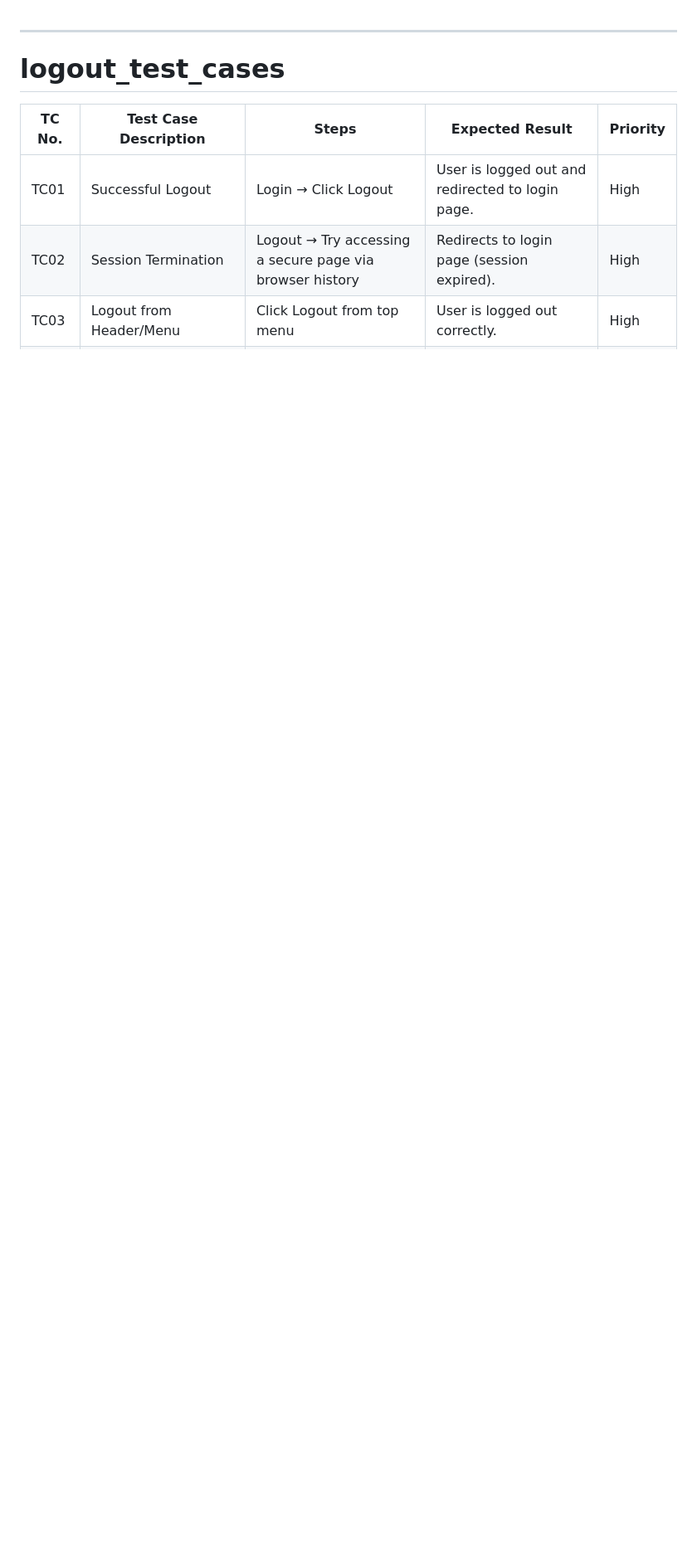
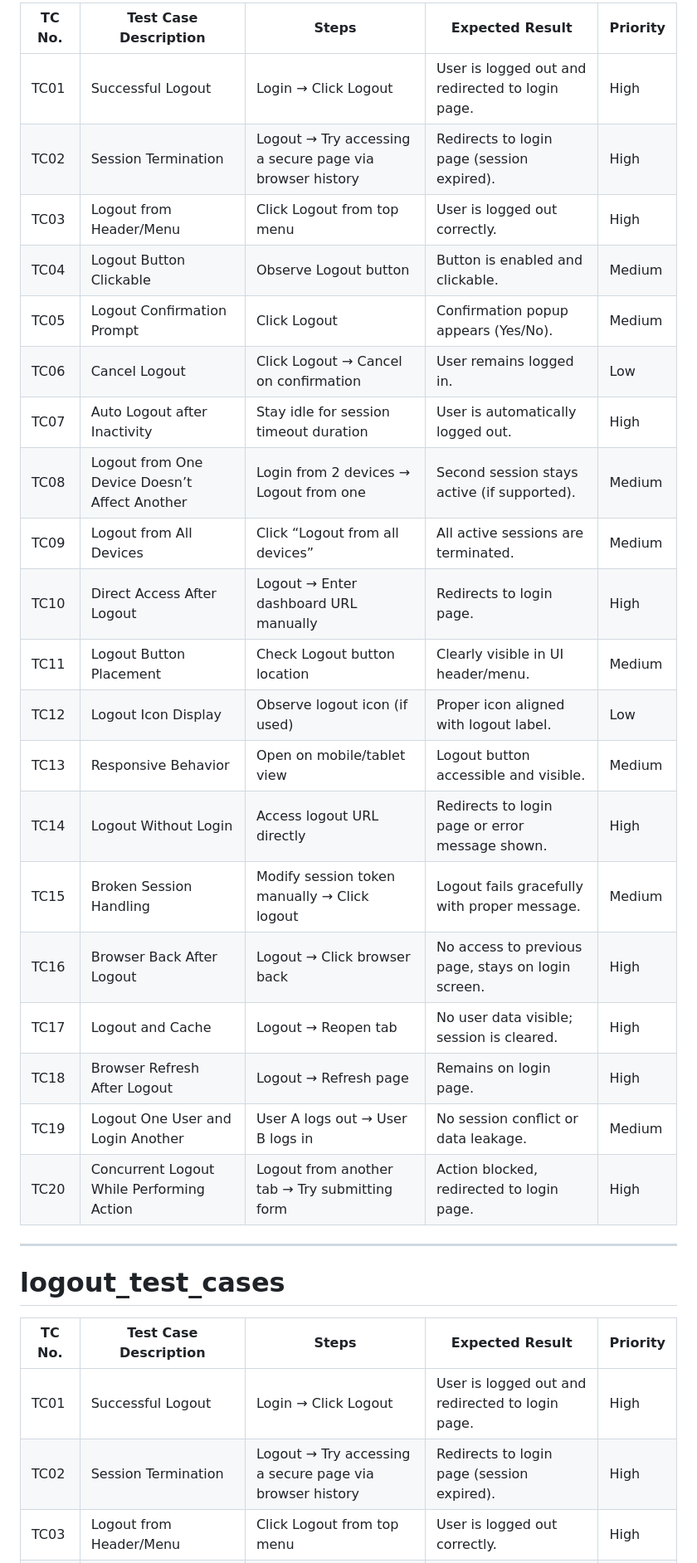
Before and after one commit to PratikJ0shi/test-cases, a Markdown page: form/logout_testcases/index.md, the part around the change. Shown at 83% size. Rendered like a GitHub page; blank space fills up the shorter version.

```diff
--- a/form/logout_testcases/index.md
+++ b/form/logout_testcases/index.md
@@ -1,3 +1,25 @@
+| TC No. | Test Case Description                          | Steps                                                                 | Expected Result                                                        | Priority |
+|--------|------------------------------------------------|------------------------------------------------------------------------|------------------------------------------------------------------------|----------|
+| TC01   | Successful Logout                              | Login → Click Logout                                                  | User is logged out and redirected to login page.                       | High     |
+| TC02   | Session Termination                            | Logout → Try accessing a secure page via browser history              | Redirects to login page (session expired).                             | High     |
+| TC03   | Logout from Header/Menu                        | Click Logout from top menu                                            | User is logged out correctly.                                          | High     |
+| TC04   | Logout Button Clickable                        | Observe Logout button                                                 | Button is enabled and clickable.                                       | Medium   |
+| TC05   | Logout Confirmation Prompt                     | Click Logout                                                          | Confirmation popup appears (Yes/No).                                   | Medium   |
+| TC06   | Cancel Logout                                  | Click Logout → Cancel on confirmation                                 | User remains logged in.                                                | Low      |
+| TC07   | Auto Logout after Inactivity                   | Stay idle for session timeout duration                                | User is automatically logged out.                                      | High     |
+| TC08   | Logout from One Device Doesn’t Affect Another | Login from 2 devices → Logout from one                                | Second session stays active (if supported).                            | Medium   |
+| TC09   | Logout from All Devices                        | Click “Logout from all devices”                                       | All active sessions are terminated.                                    | Medium   |
+| TC10   | Direct Access After Logout                     | Logout → Enter dashboard URL manually                                 | Redirects to login page.                                               | High     |
+| TC11   | Logout Button Placement                        | Check Logout button location                                          | Clearly visible in UI header/menu.                                     | Medium   |
+| TC12   | Logout Icon Display                            | Observe logout icon (if used)                                         | Proper icon aligned with logout label.                                 | Low      |
+| TC13   | Responsive Behavior                            | Open on mobile/tablet view                                            | Logout button accessible and visible.                                  | Medium   |
+| TC14   | Logout Without Login                           | Access logout URL directly                                            | Redirects to login page or error message shown.                        | High     |
+| TC15   | Broken Session Handling                        | Modify session token manually → Click logout                          | Logout fails gracefully with proper message.                           | Medium   |
+| TC16   | Browser Back After Logout                      | Logout → Click browser back                                           | No access to previous page, stays on login screen.                     | High     |
+| TC17   | Logout and Cache                               | Logout → Reopen tab                                                   | No user data visible; session is cleared.                              | High     |
+| TC18   | Browser Refresh After Logout                   | Logout → Refresh page                                                 | Remains on login page.                                                 | High     |
+| TC19   | Logout One User and Login Another              | User A logs out → User B logs in                                      | No session conflict or data leakage.                                   | Medium   |
+| TC20   | Concurrent Logout While Performing Action      | Logout from another tab → Try submitting form                         | Action blocked, redirected to login page.                              | High     |
 
 ---
 # logout_test_cases
```
